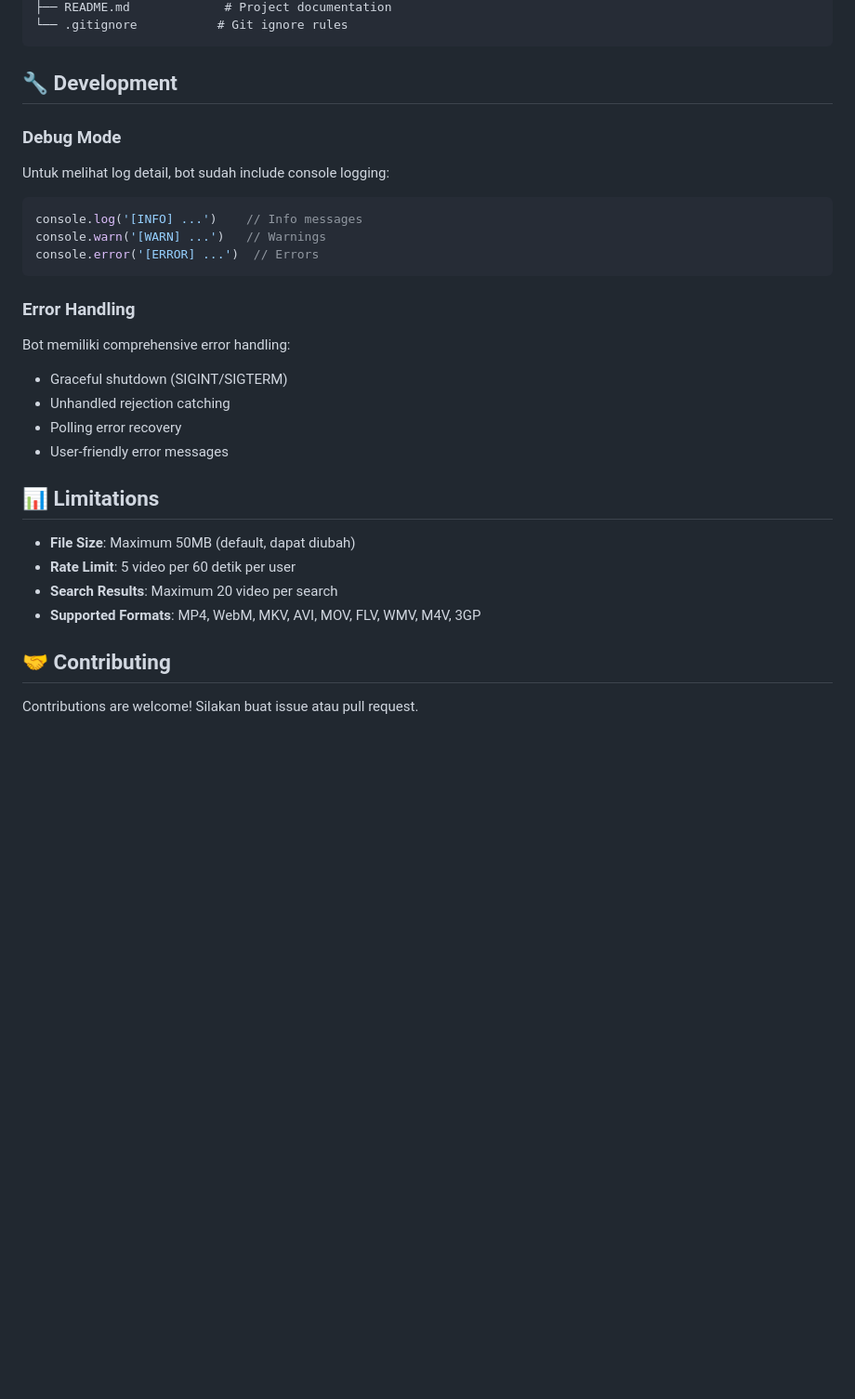
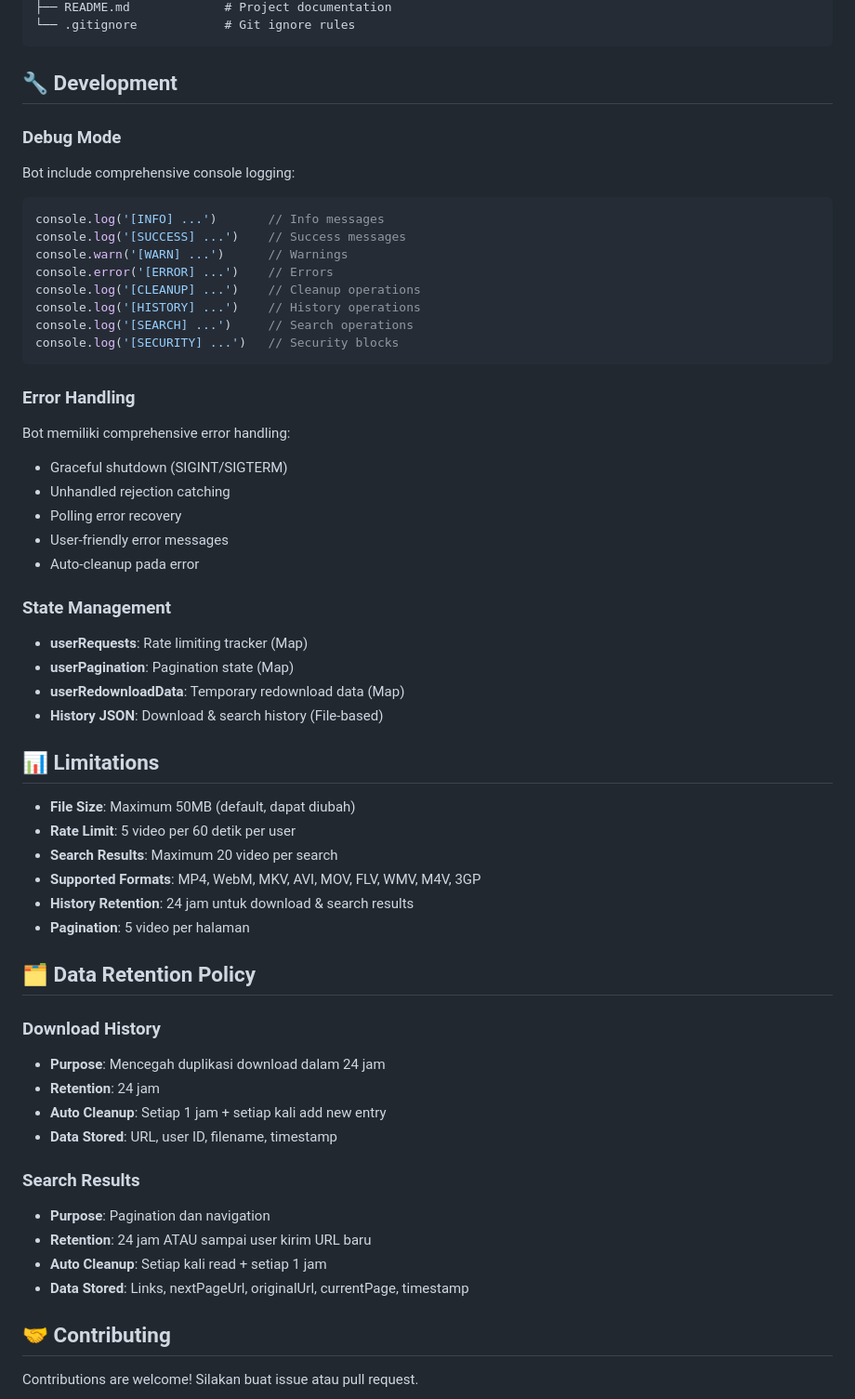
Before and after one commit to hokireceh/video-downloader, a Markdown page: README.md, the part around one of its changes. Shown at 93% size. GitHub-like rendering; blank space fills up the shorter version.

````diff
--- a/README.md
+++ b/README.md
@@ -168,17 +256,22 @@ video-downloader/
 ├── README.md             # Project documentation
-└── .gitignore           # Git ignore rules
+└── .gitignore            # Git ignore rules
 ```
 
 ## 🔧 Development
 
 ### Debug Mode
 
-Untuk melihat log detail, bot sudah include console logging:
+Bot include comprehensive console logging:
 
 ```javascript
-console.log('[INFO] ...')    // Info messages
-console.warn('[WARN] ...')   // Warnings
-console.error('[ERROR] ...')  // Errors
+console.log('[INFO] ...')       // Info messages
+console.log('[SUCCESS] ...')    // Success messages
+console.warn('[WARN] ...')      // Warnings
+console.error('[ERROR] ...')    // Errors
+console.log('[CLEANUP] ...')    // Cleanup operations
+console.log('[HISTORY] ...')    // History operations
+console.log('[SEARCH] ...')     // Search operations
+console.log('[SECURITY] ...')   // Security blocks
 ```
 
 ### Error Handling
@@ -188,6 +281,14 @@ Bot memiliki comprehensive error handling:
 - Unhandled rejection catching
 - Polling error recovery
 - User-friendly error messages
+- Auto-cleanup pada error
+
+### State Management
+
+- **userRequests**: Rate limiting tracker (Map)
+- **userPagination**: Pagination state (Map)
+- **userRedownloadData**: Temporary redownload data (Map)
+- **History JSON**: Download & search history (File-based)
 
 ## 📊 Limitations
 
@@ -195,6 +296,22 @@ Bot memiliki comprehensive error handling:
 - **Rate Limit**: 5 video per 60 detik per user
 - **Search Results**: Maximum 20 video per search
 - **Supported Formats**: MP4, WebM, MKV, AVI, MOV, FLV, WMV, M4V, 3GP
+- **History Retention**: 24 jam untuk download & search results
+- **Pagination**: 5 video per halaman
+
+## 🗂️ Data Retention Policy
+
+### Download History
+- **Purpose**: Mencegah duplikasi download dalam 24 jam
+- **Retention**: 24 jam
+- **Auto Cleanup**: Setiap 1 jam + setiap kali add new entry
+- **Data Stored**: URL, user ID, filename, timestamp
+
+### Search Results
+- **Purpose**: Pagination dan navigation
+- **Retention**: 24 jam ATAU sampai user kirim URL baru
+- **Auto Cleanup**: Setiap kali read + setiap 1 jam
+- **Data Stored**: Links, nextPageUrl, originalUrl, currentPage, timestamp
 
 ## 🤝 Contributing
 
````
Also changed, not shown: other parts of README.md (+129 -26 lines).
